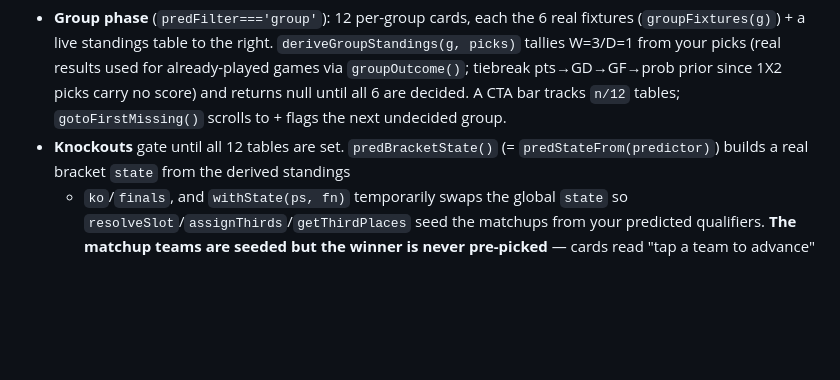
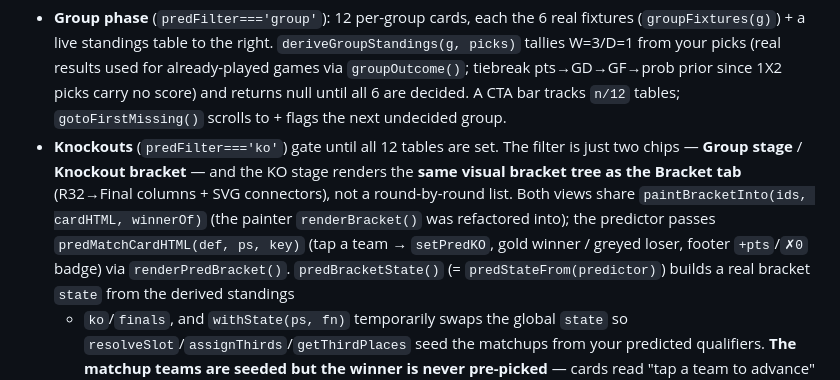
Before and after one commit to aidanlconnolly/world-cup-bracket-picker, a Markdown page: CLAUDE.md, the part around the change. GitHub-like rendering; blank space fills up the shorter version.

Commit message:
CLAUDE.md: predictor knockouts now use the shared bracket-tree painter
Co-Authored-By: Claude Opus 4.8 <noreply@anthropic.com>

```diff
--- a/CLAUDE.md
+++ b/CLAUDE.md
@@ -106,7 +106,13 @@ finals:{final, thirdPlace}}` — `picks` are the 1X2 group calls keyed off ESPN
   for already-played games via `groupOutcome()`; tiebreak pts→GD→GF→prob prior since
   1X2 picks carry no score) and returns null until all 6 are decided. A CTA bar tracks
   `n/12` tables; `gotoFirstMissing()` scrolls to + flags the next undecided group.
-- **Knockouts** gate until all 12 tables are set. `predBracketState()` (=
+- **Knockouts** (`predFilter==='ko'`) gate until all 12 tables are set. The filter is
+  just two chips — **Group stage** / **Knockout bracket** — and the KO stage renders the
+  **same visual bracket tree as the Bracket tab** (R32→Final columns + SVG connectors),
+  not a round-by-round list. Both views share `paintBracketInto(ids, cardHTML, winnerOf)`
+  (the painter `renderBracket()` was refactored into); the predictor passes
+  `predMatchCardHTML(def, ps, key)` (tap a team → `setPredKO`, gold winner / greyed loser,
+  footer `+pts`/`✗0` badge) via `renderPredBracket()`. `predBracketState()` (=
   `predStateFrom(predictor)`) builds a real bracket `state` from the derived standings
   + `ko`/`finals`, and `withState(ps, fn)` temporarily swaps the global `state` so
   `resolveSlot`/`assignThirds`/`getThirdPlaces` seed the matchups from your predicted
```
